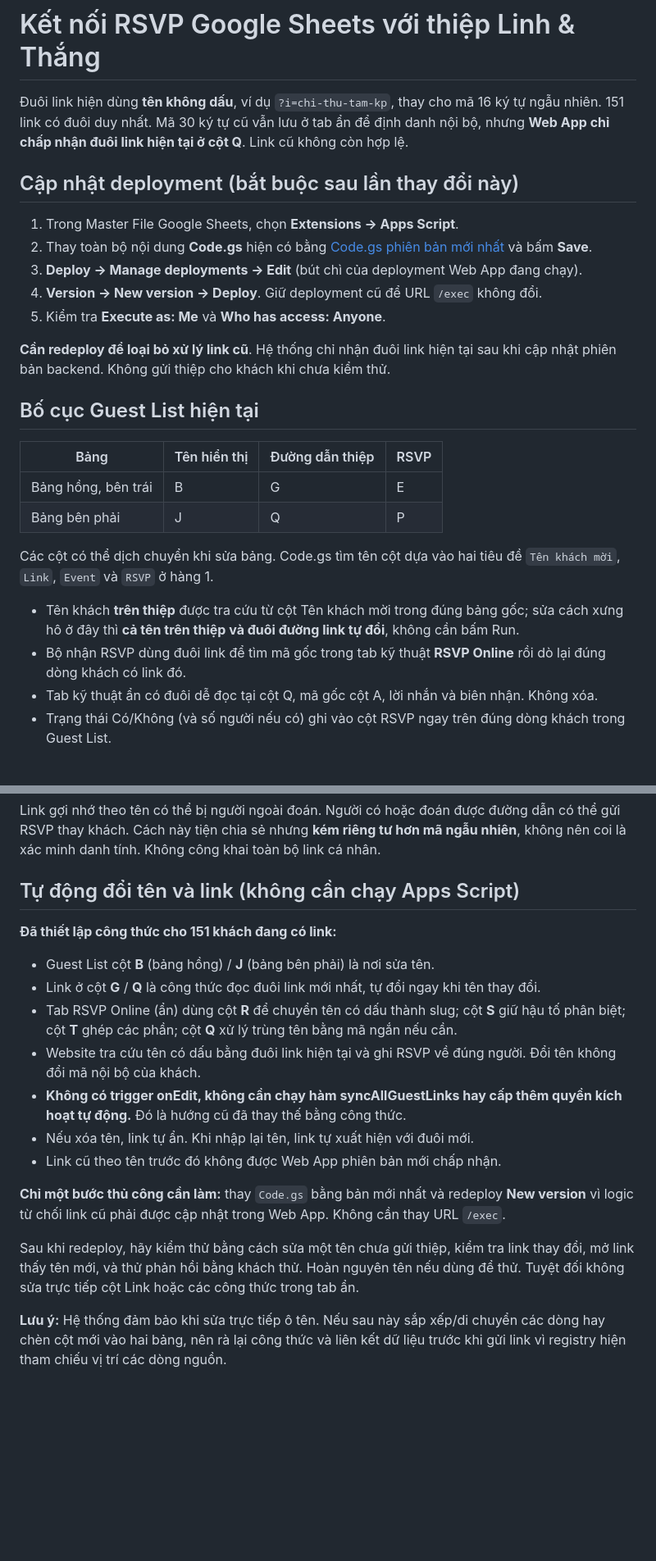
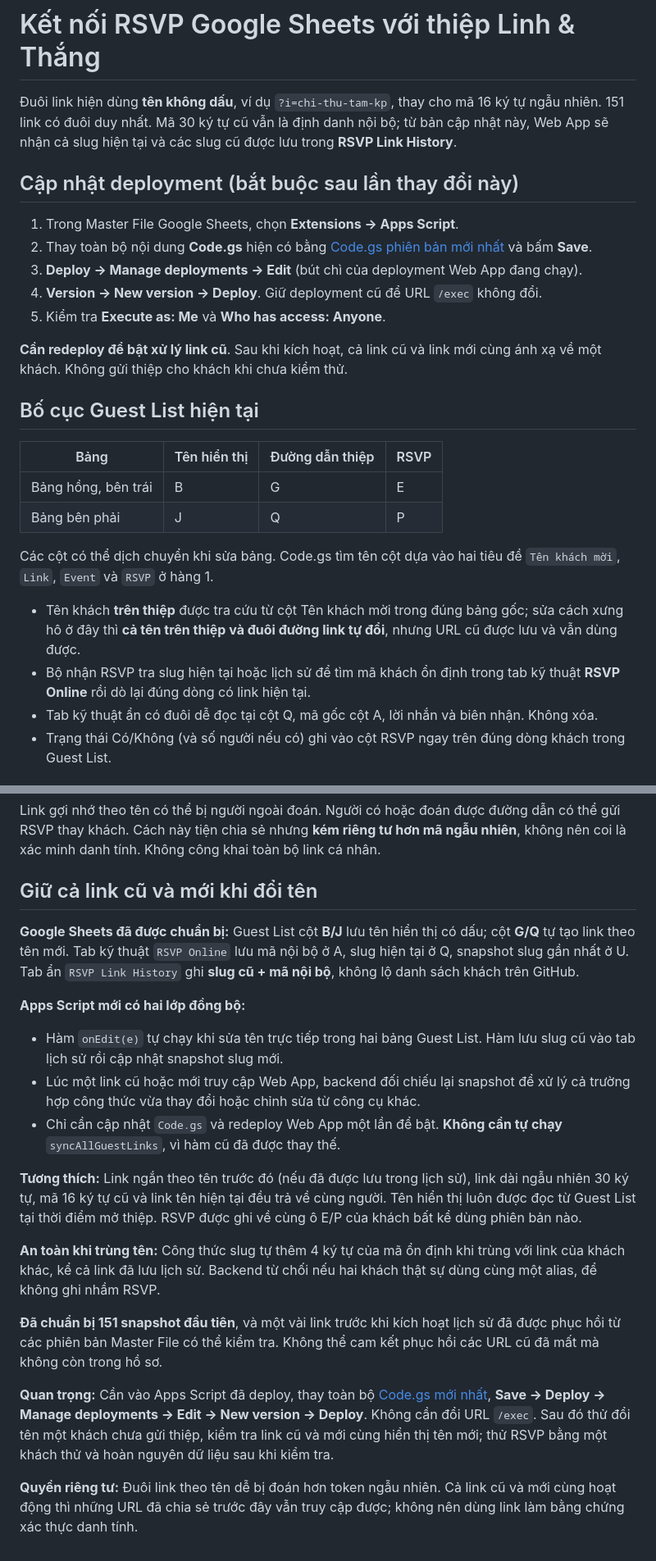
Before and after one commit to linhthangwedding/linhthangwedding.github.io, a Markdown page: apps-script/README.md, 2 parts joined by grey strips. Shown at 82% size. Rendered like a GitHub page; blank space fills up the shorter version.

Commit message:
Explain RSVP alias history and redeploy for durable old and new links

```diff
--- a/apps-script/README.md
+++ b/apps-script/README.md
@@ -1,6 +1,6 @@
 # Kết nối RSVP Google Sheets với thiệp Linh & Thắng
 
-Đuôi link hiện dùng **tên không dấu**, ví dụ `?i=chi-thu-tam-kp`, thay cho mã 16 ký tự ngẫu nhiên. 151 link có đuôi duy nhất. Mã 30 ký tự cũ vẫn lưu ở tab ẩn để định danh nội bộ, nhưng **Web App chỉ chấp nhận đuôi link hiện tại ở cột Q**. Link cũ không còn hợp lệ.
+Đuôi link hiện dùng **tên không dấu**, ví dụ `?i=chi-thu-tam-kp`, thay cho mã 16 ký tự ngẫu nhiên. 151 link có đuôi duy nhất. Mã 30 ký tự cũ vẫn là định danh nội bộ; từ bản cập nhật này, Web App sẽ nhận cả slug hiện tại và các slug cũ được lưu trong **RSVP Link History**.
 
 ## Cập nhật deployment (bắt buộc sau lần thay đổi này)
 1. Trong Master File Google Sheets, chọn **Extensions → Apps Script**.
@@ -9,7 +9,7 @@
 4. **Version → New version → Deploy**. Giữ deployment cũ để URL `/exec` không đổi.
 5. Kiểm tra **Execute as: Me** và **Who has access: Anyone**.
 
-**Cần redeploy để loại bỏ xử lý link cũ**. Hệ thống chỉ nhận đuôi link hiện tại sau khi cập nhật phiên bản backend. Không gửi thiệp cho khách khi chưa kiểm thử.
+**Cần redeploy để bật xử lý link cũ**. Sau khi kích hoạt, cả link cũ và link mới cùng ánh xạ về một khách. Không gửi thiệp cho khách khi chưa kiểm thử.
 
 ## Bố cục Guest List hiện tại
 
@@ -20,8 +20,8 @@
 
 Các cột có thể dịch chuyển khi sửa bảng. Code.gs tìm tên cột dựa vào hai tiêu đề `Tên khách mời`, `Link`, `Event` và `RSVP` ở hàng 1.
 
-- Tên khách **trên thiệp** được tra cứu từ cột Tên khách mời trong đúng bảng gốc; sửa cách xưng hô ở đây thì **cả tên trên thiệp và đuôi đường link tự đổi**, không cần bấm Run.
-- Bộ nhận RSVP dùng đuôi link để tìm mã gốc trong tab kỹ thuật **RSVP Online** rồi dò lại đúng dòng khách có link đó.
+- Tên khách **trên thiệp** được tra cứu từ cột Tên khách mời trong đúng bảng gốc; sửa cách xưng hô ở đây thì **cả tên trên thiệp và đuôi đường link tự đổi**, nhưng URL cũ được lưu và vẫn dùng được.
+- Bộ nhận RSVP tra slug hiện tại hoặc lịch sử để tìm mã khách ổn định trong tab kỹ thuật **RSVP Online** rồi dò lại đúng dòng có link hiện tại.
 - Tab kỹ thuật ẩn có đuôi dễ đọc tại cột Q, mã gốc cột A, lời nhắn và biên nhận. Không xóa.
 - Trạng thái Có/Không (và số người nếu có) ghi vào cột RSVP ngay trên đúng dòng khách trong Guest List.
 
@@ -34,19 +34,21 @@ Các cột có thể dịch chuyển khi sửa bảng. Code.gs tìm tên cột d
 ## Cảnh báo bảo mật
 Link gợi nhớ theo tên có thể bị người ngoài đoán. Người có hoặc đoán được đường dẫn có thể gửi RSVP thay khách. Cách này tiện chia sẻ nhưng **kém riêng tư hơn mã ngẫu nhiên**, không nên coi là xác minh danh tính. Không công khai toàn bộ link cá nhân.
 
-## Tự động đổi tên và link (không cần chạy Apps Script)
+## Giữ cả link cũ và mới khi đổi tên
 
-**Đã thiết lập công thức cho 151 khách đang có link:**
-- Guest List cột **B** (bảng hồng) / **J** (bảng bên phải) là nơi sửa tên.
-- Link ở cột **G** / **Q** là công thức đọc đuôi link mới nhất, tự đổi ngay khi tên thay đổi.
-- Tab RSVP Online (ẩn) dùng cột **R** để chuyển tên có dấu thành slug; cột **S** giữ hậu tố phân biệt; cột **T** ghép các phần; cột **Q** xử lý trùng tên bằng mã ngắn nếu cần.
-- Website tra cứu tên có dấu bằng đuôi link hiện tại và ghi RSVP về đúng người. Đổi tên không đổi mã nội bộ của khách.
-- **Không có trigger onEdit, không cần chạy hàm syncAllGuestLinks hay cấp thêm quyền kích hoạt tự động.** Đó là hướng cũ đã thay thế bằng công thức.
-- Nếu xóa tên, link tự ẩn. Khi nhập lại tên, link tự xuất hiện với đuôi mới.
-- Link cũ theo tên trước đó không được Web App phiên bản mới chấp nhận.
+**Google Sheets đã được chuẩn bị:** Guest List cột **B/J** lưu tên hiển thị có dấu; cột **G/Q** tự tạo link theo tên mới. Tab kỹ thuật `RSVP Online` lưu mã nội bộ ở A, slug hiện tại ở Q, snapshot slug gần nhất ở U. Tab ẩn `RSVP Link History` ghi **slug cũ + mã nội bộ**, không lộ danh sách khách trên GitHub.
 
-**Chỉ một bước thủ công cần làm:** thay `Code.gs` bằng bản mới nhất và redeploy **New version** vì logic từ chối link cũ phải được cập nhật trong Web App. Không cần thay URL `/exec`.
+**Apps Script mới có hai lớp đồng bộ:**
+- Hàm `onEdit(e)` tự chạy khi sửa tên trực tiếp trong hai bảng Guest List. Hàm lưu slug cũ vào tab lịch sử rồi cập nhật snapshot slug mới.
+- Lúc một link cũ hoặc mới truy cập Web App, backend đối chiếu lại snapshot để xử lý cả trường hợp công thức vừa thay đổi hoặc chỉnh sửa từ công cụ khác.
+- Chỉ cần cập nhật `Code.gs` và redeploy Web App một lần để bật. **Không cần tự chạy** `syncAllGuestLinks`, vì hàm cũ đã được thay thế.
 
-Sau khi redeploy, hãy kiểm thử bằng cách sửa một tên chưa gửi thiệp, kiểm tra link thay đổi, mở link thấy tên mới, và thử phản hồi bằng khách thử. Hoàn nguyên tên nếu dùng để thử. Tuyệt đối không sửa trực tiếp cột Link hoặc các công thức trong tab ẩn.
+**Tương thích:** Link ngắn theo tên trước đó (nếu đã được lưu trong lịch sử), link dài ngẫu nhiên 30 ký tự, mã 16 ký tự cũ và link tên hiện tại đều trả về cùng người. Tên hiển thị luôn được đọc từ Guest List tại thời điểm mở thiệp. RSVP được ghi về cùng ô E/P của khách bất kể dùng phiên bản nào.
 
-**Lưu ý:** Hệ thống đảm bảo khi sửa trực tiếp ô tên. Nếu sau này sắp xếp/di chuyển các dòng hay chèn cột mới vào hai bảng, nên rà lại công thức và liên kết dữ liệu trước khi gửi link vì registry hiện tham chiếu vị trí các dòng nguồn.
+**An toàn khi trùng tên:** Công thức slug tự thêm 4 ký tự của mã ổn định khi trùng với link của khách khác, kể cả link đã lưu lịch sử. Backend từ chối nếu hai khách thật sự dùng cùng một alias, để không ghi nhầm RSVP.
+
+**Đã chuẩn bị 151 snapshot đầu tiên**, và một vài link trước khi kích hoạt lịch sử đã được phục hồi từ các phiên bản Master File có thể kiểm tra. Không thể cam kết phục hồi các URL cũ đã mất mà không còn trong hồ sơ.
+
+**Quan trọng:** Cần vào Apps Script đã deploy, thay toàn bộ [Code.gs mới nhất](./Code.gs), **Save → Deploy → Manage deployments → Edit → New version → Deploy**. Không cần đổi URL `/exec`. Sau đó thử đổi tên một khách chưa gửi thiệp, kiểm tra link cũ và mới cùng hiển thị tên mới; thử RSVP bằng một khách thử và hoàn nguyên dữ liệu sau khi kiểm tra.
+
+**Quyền riêng tư:** Đuôi link theo tên dễ bị đoán hơn token ngẫu nhiên. Cả link cũ và mới cùng hoạt động thì những URL đã chia sẻ trước đây vẫn truy cập được; không nên dùng link làm bằng chứng xác thực danh tính.
```
